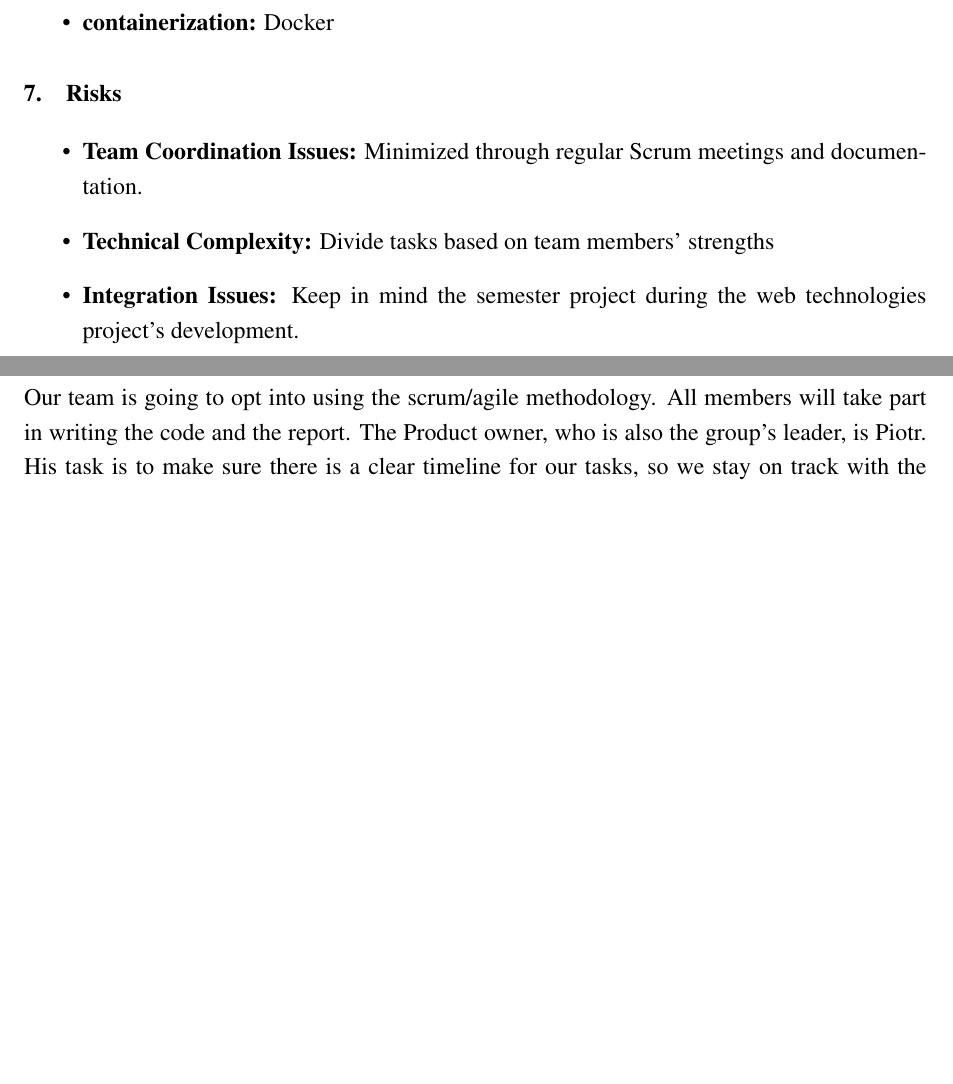
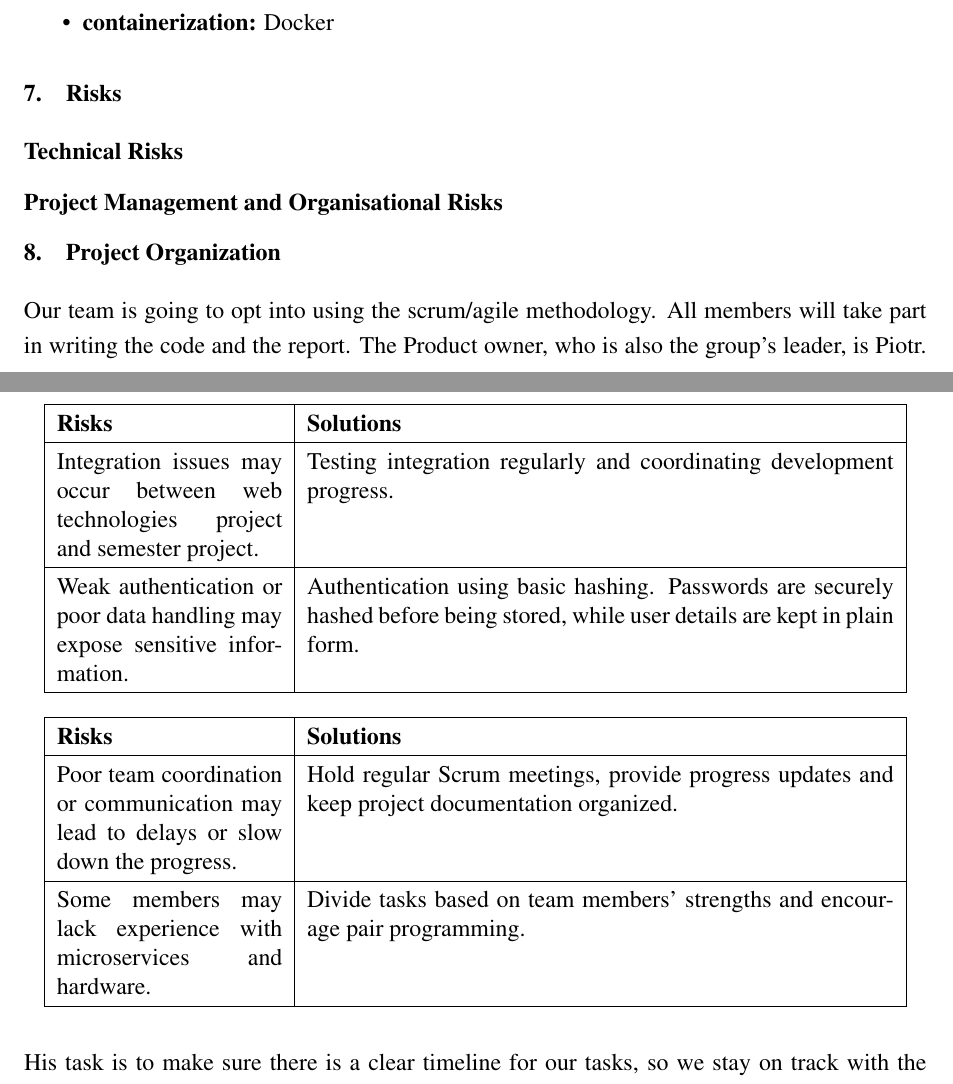
Before and after one commit to vladi245/WebFrontend-group8, a LaTeX document (Reports/ProjectProposal.tex): two parts of pages 5 and 6 of 7, joined at a grey line, cut so that both start at the same text, the shorter picture padded with empty space. Compiled offline with pdfLaTeX.

Commit message:
added Risks

```diff
--- a/Reports/ProjectProposal.tex
+++ b/Reports/ProjectProposal.tex
@@ -10,6 +10,7 @@
 \usepackage{titlesec}
 \usepackage{enumitem}
 \usepackage{hyperref}
+\usepackage{array}
 
 \geometry{margin=1in}
 \setstretch{1.2}
@@ -113,11 +114,40 @@ Furthermore, new technologies that will be learned throughout all of our classes
 \end{itemize}
 
 \section{Risks}
-\begin{itemize}
-    \item \textbf{Team Coordination Issues:} Minimized through regular Scrum meetings and documentation.
-    \item \textbf{Technical Complexity:} Divide tasks based on team members' strengths
-    \item \textbf{Integration Issues:} Keep in mind the semester project during the web technologies project's development.
-\end{itemize}
+
+\subsection*{Technical Risks}
+\begin{table}[h]
+\centering
+\renewcommand{\arraystretch}{1.3}
+\begin{tabular}{|p{0.25\linewidth}|p{0.65\linewidth}|}
+\hline
+\textbf{Risks} & \textbf{Solutions} \\
+\hline
+Integration issues may occur between web technologies project and semester project. &
+Testing integration regularly and coordinating development progress. \\
+\hline
+Weak authentication or poor data handling may expose sensitive information. &
+Authentication using basic hashing. Passwords are securely hashed before being stored, while user details are kept in plain form. \\
+\hline
+\end{tabular}
+\end{table}
+
+\subsection*{Project Management and Organisational Risks}
+\begin{table}[h]
+\centering
+\renewcommand{\arraystretch}{1.3}
+\begin{tabular}{|p{0.25\linewidth}|p{0.65\linewidth}|}
+\hline
+\textbf{Risks} & \textbf{Solutions} \\
+\hline
+Poor team coordination or communication may lead to delays or slow down the progress. &
+Hold regular Scrum meetings, provide progress updates and keep project documentation organized. \\
+\hline
+Some members may lack experience with microservices and hardware. &
+Divide tasks based on team members' strengths and encourage pair programming. \\
+\hline
+\end{tabular}
+\end{table}
 
 \section{Project Organization}
 Our team is going to opt into using the scrum/agile methodology. All members will take part in writing the code and the report. The Product owner, who is also the group's leader, is Piotr. His task is to make sure there is a clear timeline for our tasks, so we stay on track with the project’s progress. The Scrum master is Karolina. Her task is to guide the team in the values and practices of Scrum/Agile.
```
